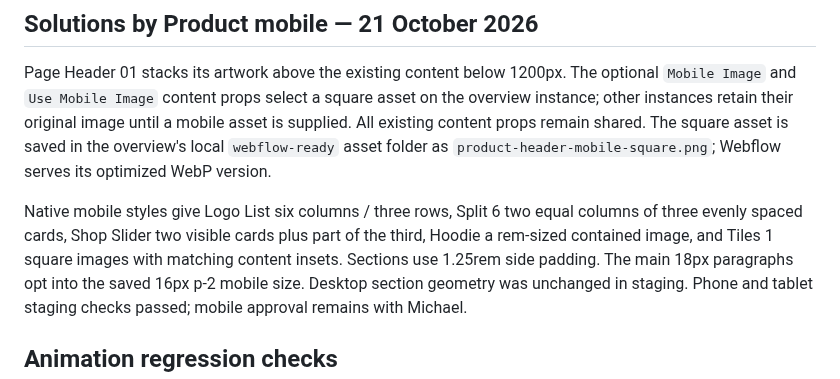
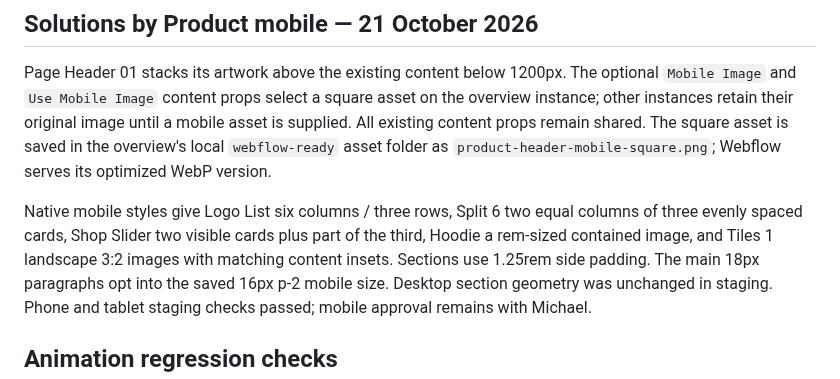
Before and after one commit to MikeRudi/mharris-webflow, a Markdown page: sites/imprint-engine/README.md, the part around the change. GitHub-like rendering.

Commit message:
Document refined mobile Tiles image ratio

```diff
--- a/sites/imprint-engine/README.md
+++ b/sites/imprint-engine/README.md
@@ -115,7 +115,7 @@ as `product-header-mobile-square.png`; Webflow serves its optimized WebP version
 
 Native mobile styles give Logo List six columns / three rows, Split 6 two equal
 columns of three evenly spaced cards, Shop Slider two visible cards plus part of the third, Hoodie
-a rem-sized contained image, and Tiles 1 square images with matching content
+a rem-sized contained image, and Tiles 1 landscape 3:2 images with matching content
 insets. Sections use 1.25rem side padding. The main 18px paragraphs opt into the
 saved 16px p-2 mobile size. Desktop section geometry was unchanged in staging.
 Phone and tablet staging checks passed; mobile approval remains with Michael.
```
